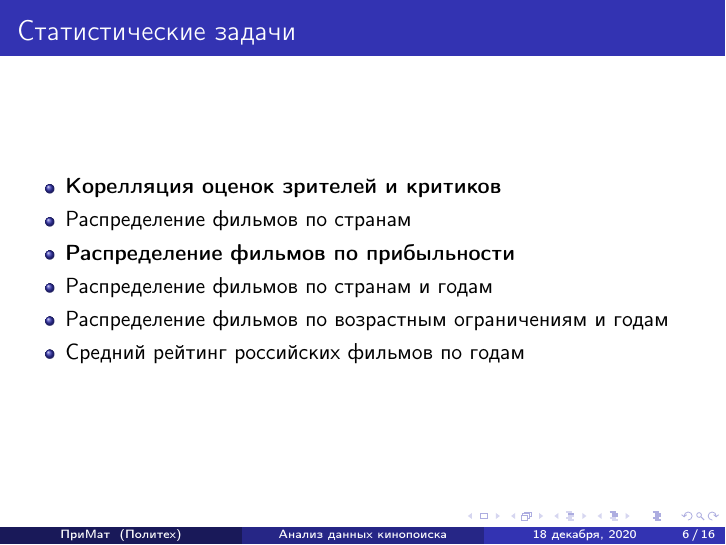
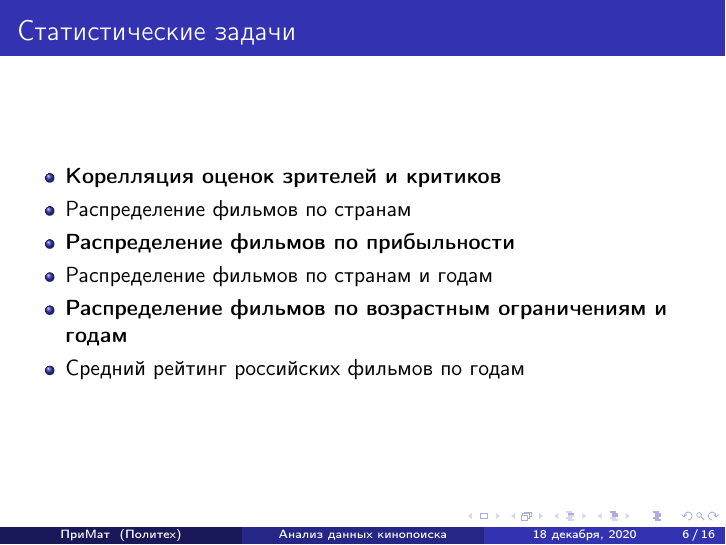
Before and after one commit to PrimatElite/big-data, LaTeX slides (report/report.tex): page 6 of 16. Compiled offline with pdfLaTeX.

Commit message:
Updated report

```diff
--- a/report/report.tex
+++ b/report/report.tex
@@ -63,7 +63,7 @@
 			\item Распределение фильмов по странам
 			\item \textbf{Распределение фильмов по прибыльности}
 			\item Распределение фильмов по странам и годам
-			\item Распределение фильмов по возрастным ограничениям и годам
+			\item \textbf{Распределение фильмов по возрастным ограничениям и годам}
 			\item Средний рейтинг российских фильмов по годам
 		\end{itemize}
 	}
```
Also changed, not shown: 1 other file.
